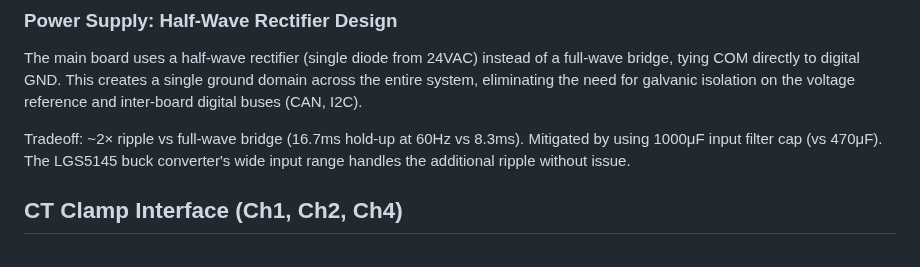
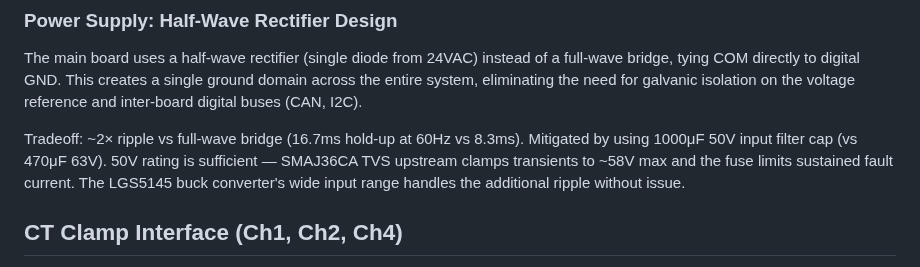
Before and after one commit to alpauna/GoodmanHPCtrl, a Markdown page: docs/power-factor/schematic-notes.md, the part around the change. Rendered like a GitHub page.

```diff
--- a/docs/power-factor/schematic-notes.md
+++ b/docs/power-factor/schematic-notes.md
@@ -108,8 +108,10 @@ galvanic isolation on the voltage reference and inter-board digital buses
 (CAN, I2C).
 
 Tradeoff: ~2× ripple vs full-wave bridge (16.7ms hold-up at 60Hz vs 8.3ms).
-Mitigated by using 1000μF input filter cap (vs 470μF). The LGS5145 buck
-converter's wide input range handles the additional ripple without issue.
+Mitigated by using 1000μF 50V input filter cap (vs 470μF 63V). 50V rating
+is sufficient — SMAJ36CA TVS upstream clamps transients to ~58V max and the
+fuse limits sustained fault current. The LGS5145 buck converter's wide input
+range handles the additional ripple without issue.
 
 ## CT Clamp Interface (Ch1, Ch2, Ch4)
 
```
Also changed, not shown: docs/power-factor/overview.md (+4 -2 lines).
